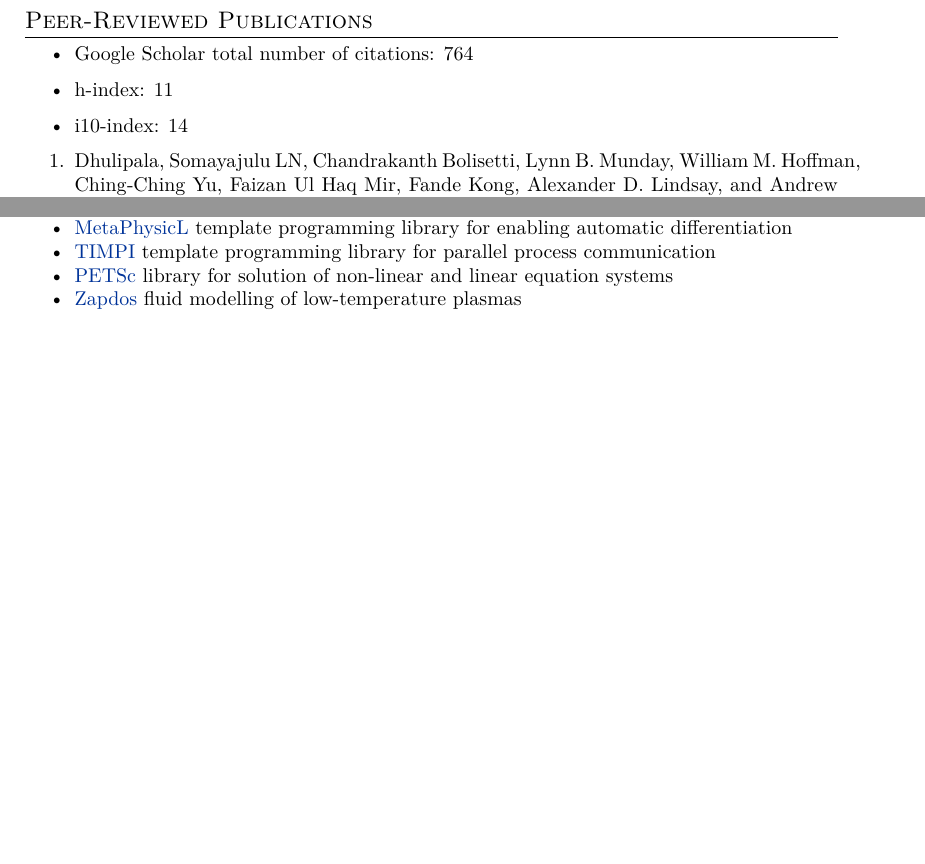
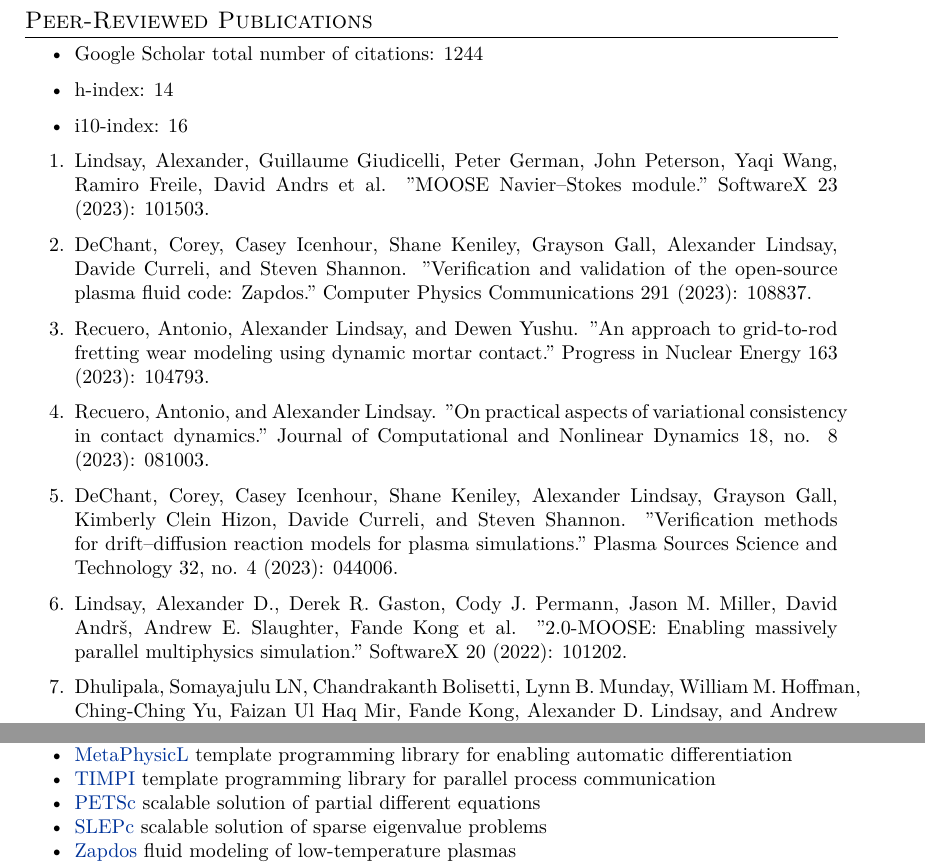
Before and after one commit to lindsayad/tex, a LaTeX CV (alex_cv.tex, which reads publications.tex): two parts of pages 2 and 3 of 4 before the commit and two parts of pages 2 and 4 of 4 after it, joined at a grey line, cut so that both start at the same text, the shorter picture padded with empty space. Compiled offline with XeLaTeX.

Commit message:
Update tex for promotion packet

```diff
--- a/alex_cv.tex
+++ b/alex_cv.tex
@@ -174,12 +174,15 @@ github.com/lindsayad\\
 \begin{itemize}[noitemsep]
 \item \href{https://github.com/idaholab/moose}{MOOSE} multiphysics framework
 \item \href{https://github.com/libmesh/libmesh}{libMesh} finite element library
-\item \href{https://github.com/roystgnr/metaphysicl}{MetaPhysicL} template
+\item \href{https://github.com/libmesh/metaphysicl}{MetaPhysicL} template
   programming library for enabling automatic differentiation
 \item \href{https://github.com/libmesh/timpi}{TIMPI} template programming
   library for parallel process communication
-\item \href{https://bitbucket.org/petsc/petsc}{PETSc} library for solution of non-linear and linear equation systems
-\item \href{https://github.com/shannon-lab/zapdos}{Zapdos} fluid modelling of low-temperature plasmas
+\item \href{https://gitlab.com/petsc/petsc}{PETSc} scalable solution of partial
+  different equations
+\item \href{https://gitlab.com/slepc/slepc}{SLEPc} scalable solution of sparse
+  eigenvalue problems
+\item \href{https://github.com/shannon-lab/zapdos}{Zapdos} fluid modeling of low-temperature plasmas
 \item \href{https://github.com/arfc/moltres}{Moltres} molten salt reactors
 \item \href{https://bitbucket.org/yt/yt\_analysis}{yt} python visualization package for astrophysics simulation results and increasingly finite element simulations
 \item \href{https://github.com/mit-crpg/openmc}{OpenMC} Monte Carlo simulation of neutron transport
--- a/publications.tex
+++ b/publications.tex
@@ -1,11 +1,17 @@
 \section{Peer-Reviewed Publications}
 \begin{itemize}
-\item Google Scholar total number of citations: 764
-\item h-index: 11
-\item i10-index: 14
+\item Google Scholar total number of citations: 1244
+\item h-index: 14
+\item i10-index: 16
 \end{itemize}
 
 \begin{enumerate}
+  \item Lindsay, Alexander, Guillaume Giudicelli, Peter German, John Peterson, Yaqi Wang, Ramiro Freile, David Andrs et al. "MOOSE Navier–Stokes module." SoftwareX 23 (2023): 101503.
+  \item DeChant, Corey, Casey Icenhour, Shane Keniley, Grayson Gall, Alexander Lindsay, Davide Curreli, and Steven Shannon. "Verification and validation of the open-source plasma fluid code: Zapdos." Computer Physics Communications 291 (2023): 108837.
+  \item Recuero, Antonio, Alexander Lindsay, and Dewen Yushu. "An approach to grid-to-rod fretting wear modeling using dynamic mortar contact." Progress in Nuclear Energy 163 (2023): 104793.
+  \item Recuero, Antonio, and Alexander Lindsay. "On practical aspects of variational consistency in contact dynamics." Journal of Computational and Nonlinear Dynamics 18, no. 8 (2023): 081003.
+  \item DeChant, Corey, Casey Icenhour, Shane Keniley, Alexander Lindsay, Grayson Gall, Kimberly Clein Hizon, Davide Curreli, and Steven Shannon. "Verification methods for drift–diffusion reaction models for plasma simulations." Plasma Sources Science and Technology 32, no. 4 (2023): 044006.
+  \item Lindsay, Alexander D., Derek R. Gaston, Cody J. Permann, Jason M. Miller, David Andrš, Andrew E. Slaughter, Fande Kong et al. "2.0-MOOSE: Enabling massively parallel multiphysics simulation." SoftwareX 20 (2022): 101202.
   \item Dhulipala, Somayajulu LN, Chandrakanth Bolisetti, Lynn B. Munday, William M. Hoffman, Ching‐Ching Yu, Faizan Ul Haq Mir, Fande Kong, Alexander D. Lindsay, and Andrew S. Whittaker. "Development, verification, and validation of comprehensive acoustic fluid‐structure interaction capabilities in an open‐source computational platform." Earthquake Engineering \& Structural Dynamics (2022).
   \item Recuero, Antonio, Alexander Lindsay, Dewen Yushu, John W. Peterson, and Benjamin Spencer. "A mortar thermomechanical contact computational framework for nuclear fuel performance simulation." Nuclear Engineering and Design (2022): 111808.
   \item Weiss, Abdullah G., Laith J. Zaidan, Mohammad TH Bani Ahmad, M. Gomaa Abdoelatef, John W. Peterson, Alexander D. Lindsay, Fande Kong, Karim Ahmed, and Mark L. Kimber. "Characterization of the Finite Element Computational Fluid Dynamics Capabilities in the Multiphysics Object Oriented Simulation Environment." Journal of Nuclear Engineering and Radiation Science 9, no. 2 (2022): 021402.
```
Also changed, not shown: alex_cv.tex (33 more changed lines).
